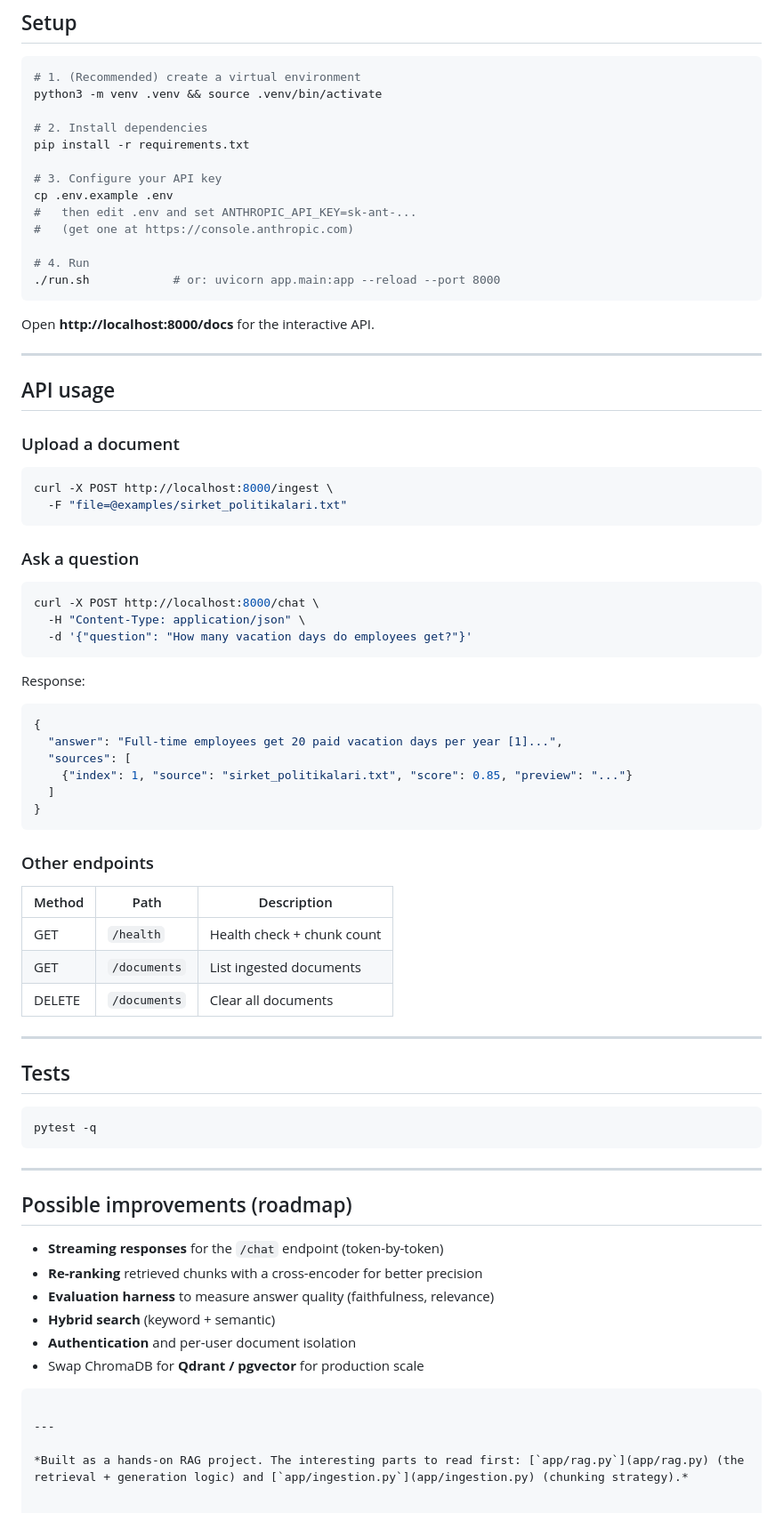
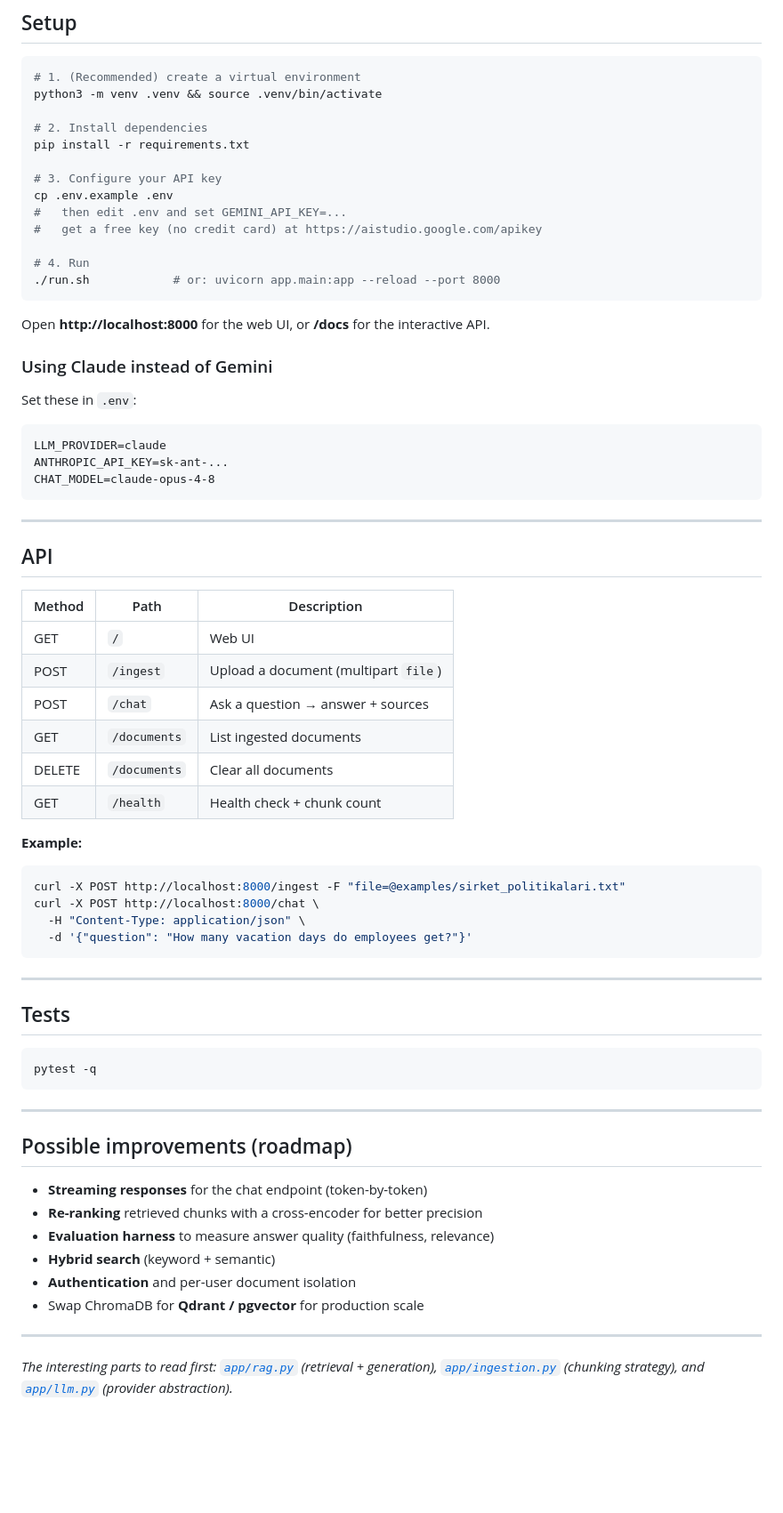
Before and after one commit to Erenina/Rag-Chatbot, a Markdown page: README.md, the part around one of its changes. Shown at 89% size. Rendered like a GitHub page; blank space fills up the shorter version.

Commit message:
docs: README and sample document

````diff
--- a/README.md
+++ b/README.md
@@ -77,48 +83,45 @@ pip install -r requirements.txt
 
 # 3. Configure your API key
 cp .env.example .env
-#   then edit .env and set ANTHROPIC_API_KEY=sk-ant-...
-#   (get one at https://console.anthropic.com)
+#   then edit .env and set GEMINI_API_KEY=...
+#   get a free key (no credit card) at https://aistudio.google.com/apikey
 
 # 4. Run
 ./run.sh            # or: uvicorn app.main:app --reload --port 8000
 ```
 
-Open **http://localhost:8000/docs** for the interactive API.
+Open **http://localhost:8000** for the web UI, or **/docs** for the interactive API.
+
+### Using Claude instead of Gemini
+
+Set these in `.env`:
+
+```
+LLM_PROVIDER=claude
+ANTHROPIC_API_KEY=sk-ant-...
+CHAT_MODEL=claude-opus-4-8
+```
 
 ---
 
-## API usage
+## API
 
-### Upload a document
+| Method | Path         | Description                          |
+|--------|--------------|--------------------------------------|
+| GET    | `/`          | Web UI                               |
+| POST   | `/ingest`    | Upload a document (multipart `file`) |
+| POST   | `/chat`      | Ask a question → answer + sources    |
+| GET    | `/documents` | List ingested documents              |
+| DELETE | `/documents` | Clear all documents                  |
+| GET    | `/health`    | Health check + chunk count           |
+
+**Example:**
 ```bash
-curl -X POST http://localhost:8000/ingest \
-  -F "file=@examples/sirket_politikalari.txt"
-```
-
-### Ask a question
-```bash
+curl -X POST http://localhost:8000/ingest -F "file=@examples/sirket_politikalari.txt"
 curl -X POST http://localhost:8000/chat \
   -H "Content-Type: application/json" \
   -d '{"question": "How many vacation days do employees get?"}'
 ```
-
-Response:
-```json
-{
-  "answer": "Full-time employees get 20 paid vacation days per year [1]...",
-  "sources": [
-    {"index": 1, "source": "sirket_politikalari.txt", "score": 0.85, "preview": "..."}
-  ]
-}
-```
-
-### Other endpoints
-| Method | Path         | Description                  |
-|--------|--------------|------------------------------|
-| GET    | `/health`    | Health check + chunk count   |
-| GET    | `/documents` | List ingested documents      |
-| DELETE | `/documents` | Clear all documents          |
 
 ---
 
@@ -132,14 +135,13 @@ pytest -q
 
 ## Possible improvements (roadmap)
 
-- **Streaming responses** for the `/chat` endpoint (token-by-token)
+- **Streaming responses** for the chat endpoint (token-by-token)
 - **Re-ranking** retrieved chunks with a cross-encoder for better precision
 - **Evaluation harness** to measure answer quality (faithfulness, relevance)
 - **Hybrid search** (keyword + semantic)
 - **Authentication** and per-user document isolation
 - Swap ChromaDB for **Qdrant / pgvector** for production scale
-```
 
 ---
 
-*Built as a hands-on RAG project. The interesting parts to read first: [`app/rag.py`](app/rag.py) (the retrieval + generation logic) and [`app/ingestion.py`](app/ingestion.py) (chunking strategy).*
+*The interesting parts to read first: [`app/rag.py`](app/rag.py) (retrieval + generation), [`app/ingestion.py`](app/ingestion.py) (chunking strategy), and [`app/llm.py`](app/llm.py) (provider abstraction).*
````
Also changed, not shown: other parts of README.md (+15 -9 lines).
